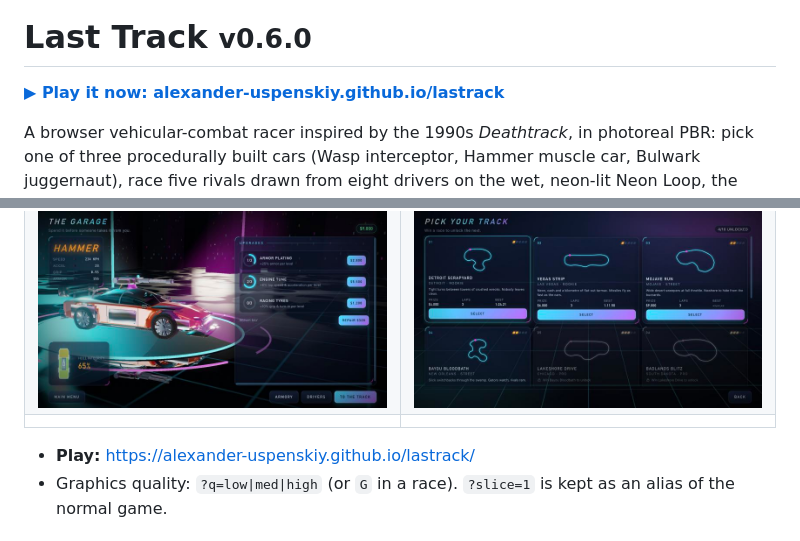
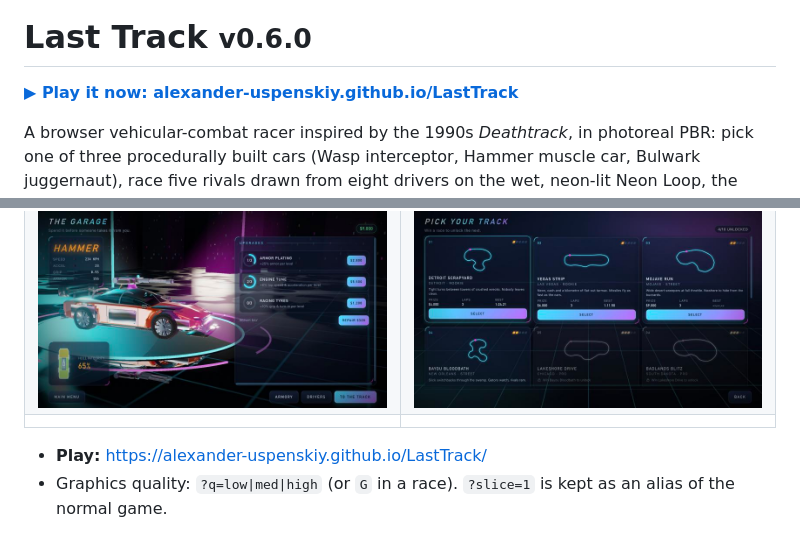
Before and after one commit to alexander-uspenskiy/LastTrack, a Markdown page: README.md, 2 parts joined by grey strips. Rendered like a GitHub page.

Commit message:
Links: point README and docs at the LastTrack Pages site
The play link used the old lastrack/ copy. Now it points at
alexander-uspenskiy.github.io/LastTrack/. The architecture doc's serve
address matches npm run serve (port 8123).

Co-Authored-By: Claude Haiku 5.5 <noreply@anthropic.com>

```diff
--- a/README.md
+++ b/README.md
@@ -2,7 +2,7 @@
 
 # Last Track  <small>v0.6.0</small>
 
-**[▶ Play it now: alexander-uspenskiy.github.io/lastrack](https://alexander-uspenskiy.github.io/lastrack/)**
+**[▶ Play it now: alexander-uspenskiy.github.io/LastTrack](https://alexander-uspenskiy.github.io/LastTrack/)**
 
 A browser vehicular-combat racer inspired by the 1990s *Deathtrack*, in photoreal PBR: pick one of three procedurally built cars (Wasp interceptor, Hammer muscle car, Bulwark juggernaut), race five rivals drawn from eight drivers on the wet, neon-lit Neon Loop, the steelworks of Foundry Run and Daylite (a red-dust sunset on the New York waterfront, with the Statue of Liberty out on the harbour), and spend the winnings on armor, engine, tyres, repairs and eight weapons — machine guns, rockets, caltrops, mines, oil, flamethrowers, terminator missiles and a ram plate. Weapons are fixed forward, so line the shot up. Pick one of 12 clearcoat paints, an underglow colour and a racing number in the garage, and buy up to six procedural decals (skulls, flames, wings…) for the hood, doors, roof and trunk. Bolt on ram spikes (front rack, rear array, spinning wheel blades; steel then plasma-tipped): they add damage to rams on their side, cut the damage you take there, and show up on the rivals too.
 
@@ -18,7 +18,7 @@ Built with [three.js](https://threejs.org) (vendored, r170) and vanilla ES modul
 | ![Garage](docs/images/garage.jpg) | ![Track select](docs/images/track-select.jpg) |
 |  |
 
-- **Play:** https://alexander-uspenskiy.github.io/lastrack/
+- **Play:** https://alexander-uspenskiy.github.io/LastTrack/
 - Graphics quality: `?q=low|med|high` (or `G` in a race). `?slice=1` is kept as an alias of the normal game.
 
 ## Run locally
```
Also changed, not shown: docs/ARCHITECTURE.md (+1 -1 lines).
